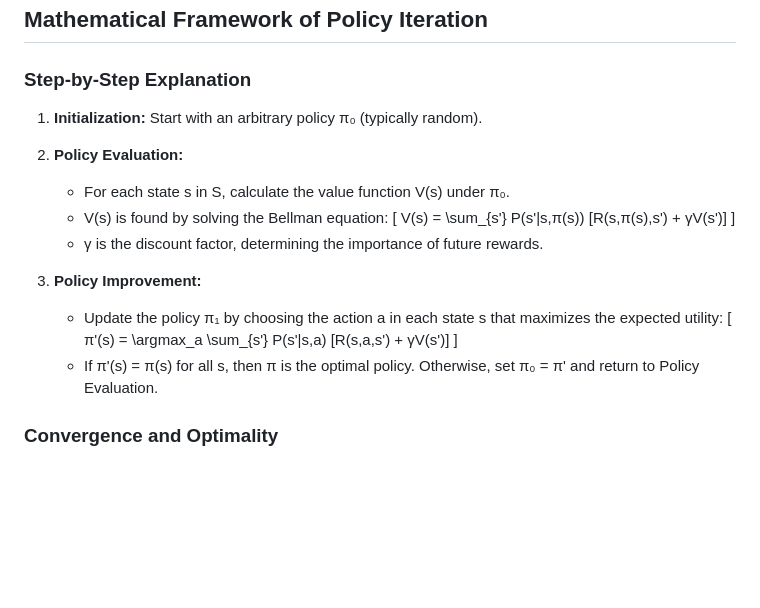
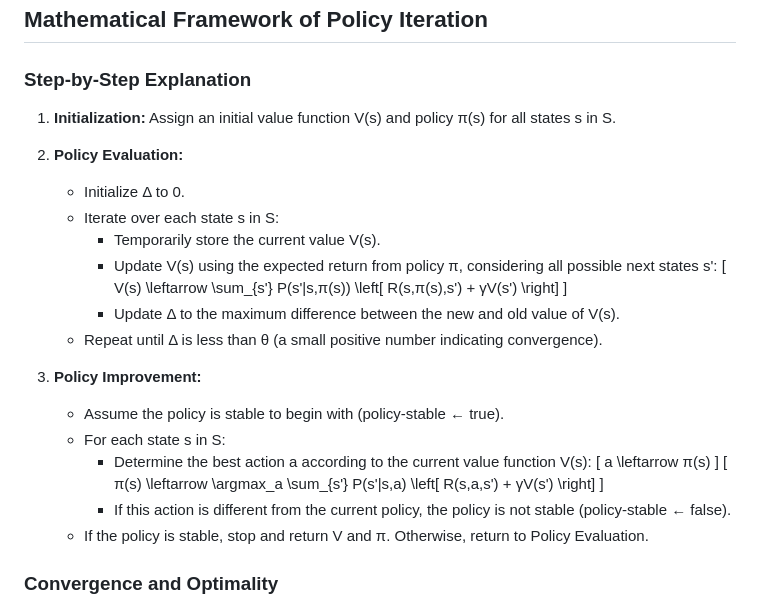
Before and after one commit to virtual-labs/exp-policy-iteration-algorithm-iiith, a Markdown page: experiment/theory.md, the part around the change. GitHub-like rendering; blank space fills up the shorter version.

```diff
--- a/experiment/theory.md
+++ b/experiment/theory.md
@@ -27,18 +27,26 @@ Policy Iteration involves two primary components:
 
 ### Step-by-Step Explanation
 
-1. **Initialization:** Start with an arbitrary policy π₀ (typically random).
+1. **Initialization:**
+   Assign an initial value function V(s) and policy π(s) for all states s in S.
 
 2. **Policy Evaluation:**
-   - For each state s in S, calculate the value function V(s) under π₀.
-   - V(s) is found by solving the Bellman equation:
-     \[ V(s) = \sum_{s'} P(s'|s,π(s)) [R(s,π(s),s') + γV(s')] \]
-   - γ is the discount factor, determining the importance of future rewards.
+   - Initialize Δ to 0.
+   - Iterate over each state s in S:
+     - Temporarily store the current value V(s).
+     - Update V(s) using the expected return from policy π, considering all possible next states s':
+       \[ V(s) \leftarrow \sum_{s'} P(s'|s,π(s)) \left[ R(s,π(s),s') + γV(s') \right] \]
+     - Update Δ to the maximum difference between the new and old value of V(s).
+   - Repeat until Δ is less than θ (a small positive number indicating convergence).
 
 3. **Policy Improvement:**
-   - Update the policy π₁ by choosing the action a in each state s that maximizes the expected utility:
-     \[ π'(s) = \argmax_a \sum_{s'} P(s'|s,a) [R(s,a,s') + γV(s')] \]
-   - If π'(s) = π(s) for all s, then π is the optimal policy. Otherwise, set π₀ = π' and return to Policy Evaluation.
+   - Assume the policy is stable to begin with (policy-stable ← true).
+   - For each state s in S:
+     - Determine the best action a according to the current value function V(s):
+       \[ a \leftarrow π(s) \]
+       \[ π(s) \leftarrow \argmax_a \sum_{s'} P(s'|s,a) \left[ R(s,a,s') + γV(s') \right] \]
+     - If this action is different from the current policy, the policy is not stable (policy-stable ← false).
+   - If the policy is stable, stop and return V and π. Otherwise, return to Policy Evaluation.
 
 ### Convergence and Optimality
 
```
